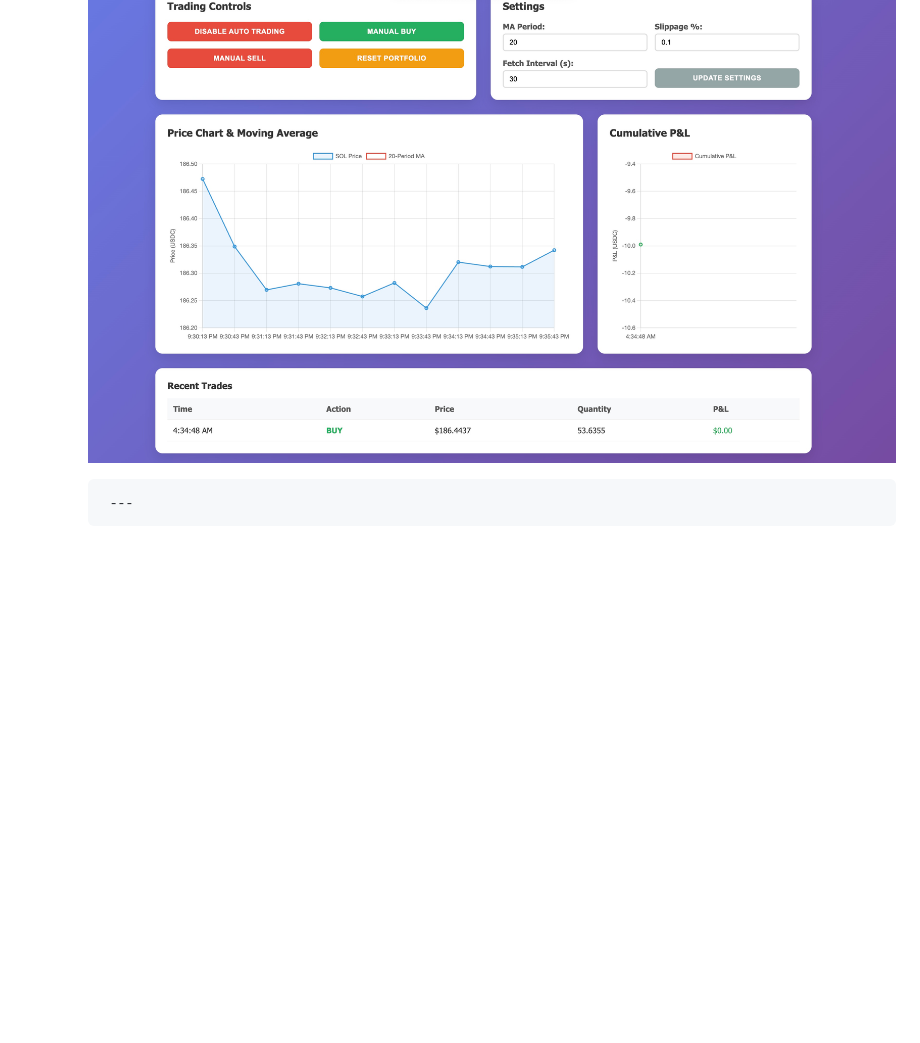
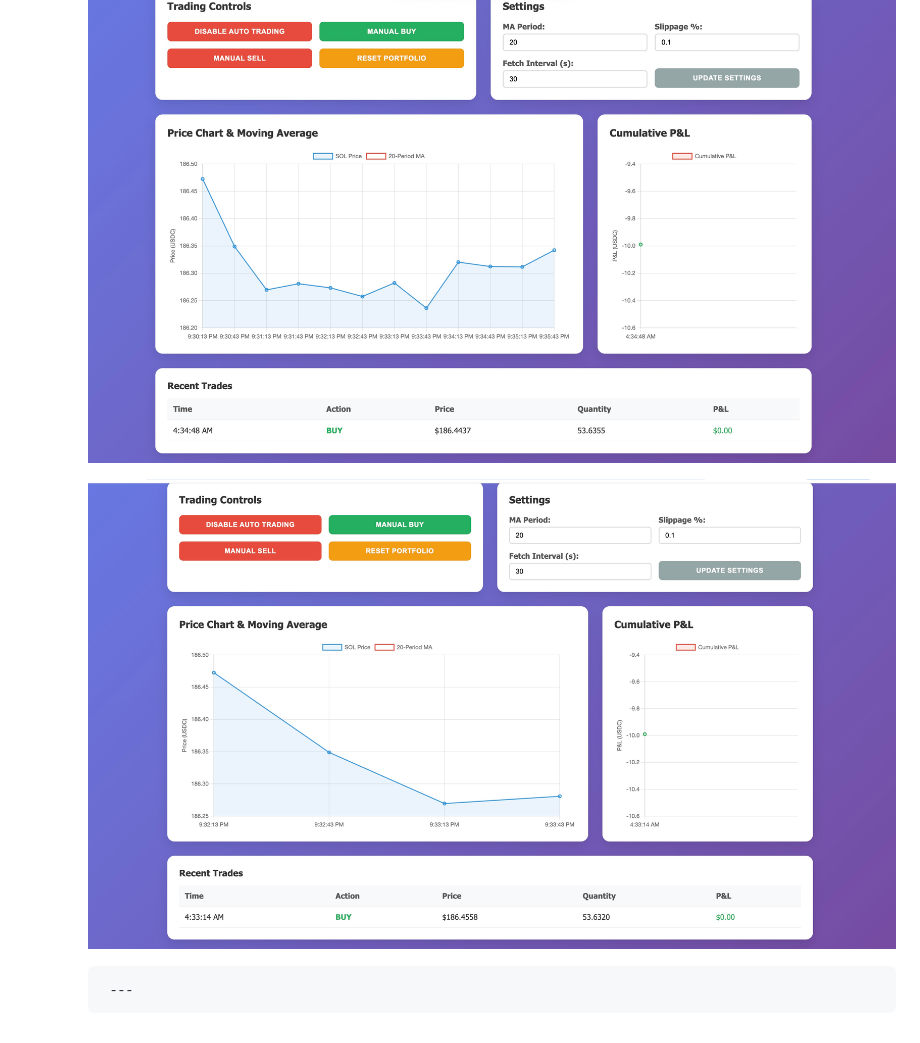
Before and after one commit to btorressz/SolPriceTrader, a Markdown page: README.md, the part around the change. Drawn GitHub-style; blank space fills up the shorter version.

```diff
--- a/README.md
+++ b/README.md
@@ -125,5 +125,9 @@ The application follows a **modular architecture** with clear separation of conc
     ![SolPriceTrader](https://github.com/btorressz/SolPriceTrader/blob/main/SolPriceTrader2.jpg)
 
 
+      ![SolPriceTrader](https://github.com/btorressz/SolPriceTrader/blob/main/SolPriceTrader3.jpg)
+
+
+
 
          ---
```
